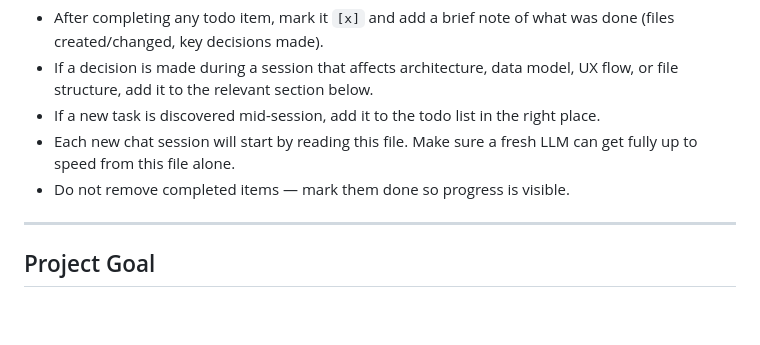
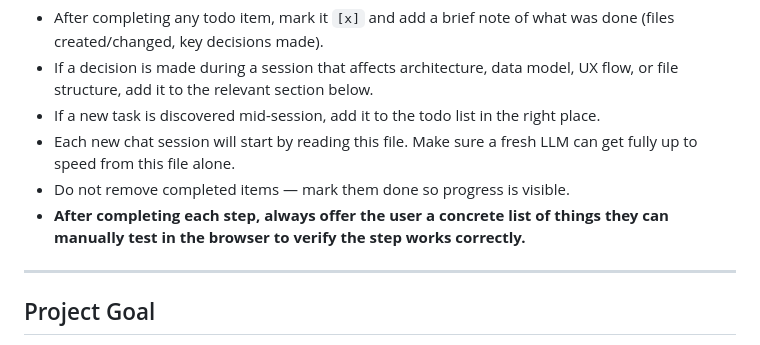
Before and after one commit to MrGibbage/LIFT, a Markdown page: prompt.md, the part around the change. GitHub-like rendering; blank space fills up the shorter version.

Commit message:
Add LLM instruction: offer manual testing ideas after each step
Co-Authored-By: Claude Sonnet 4.6 <noreply@anthropic.com>

```diff
--- a/prompt.md
+++ b/prompt.md
@@ -12,6 +12,7 @@ This file is the single source of truth for the LIFT project. You **must** keep
 - If a new task is discovered mid-session, add it to the todo list in the right place.
 - Each new chat session will start by reading this file. Make sure a fresh LLM can get fully up to speed from this file alone.
 - Do not remove completed items — mark them done so progress is visible.
+- **After completing each step, always offer the user a concrete list of things they can manually test in the browser to verify the step works correctly.**
 
 ---
 
```
